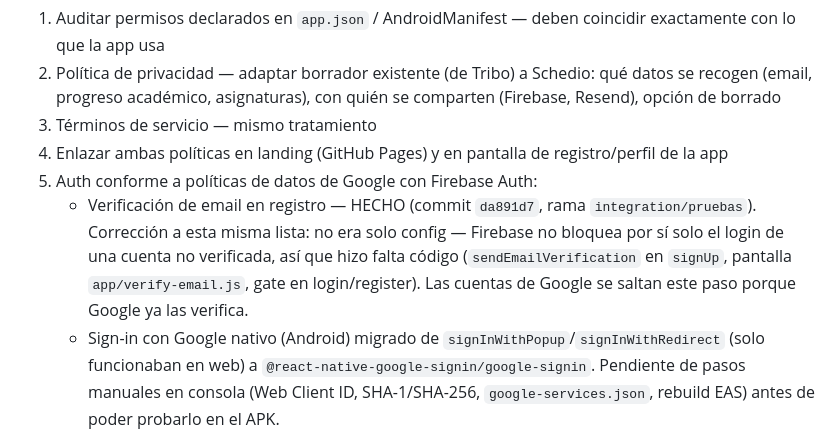
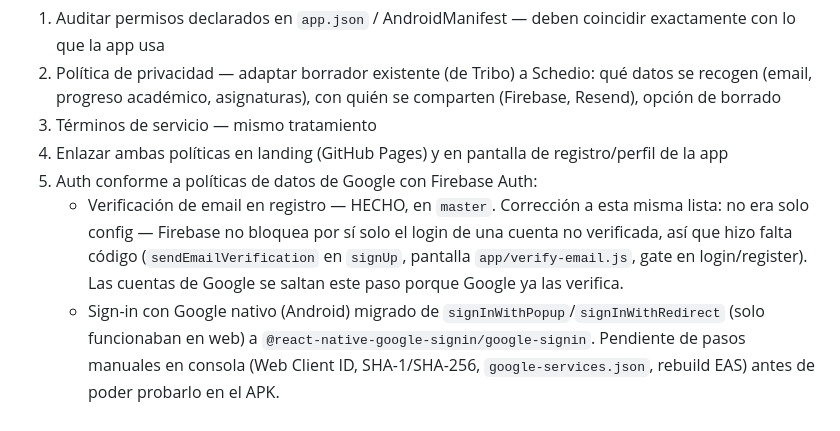
Before and after one commit to hugo-divi/schedio-mobile, a Markdown page: CLAUDE.md, the part around the change. Rendered like a GitHub page.

Commit message:
docs: fix stale commit reference in CLAUDE.md after merging to master
Co-Authored-By: Claude Sonnet 5 <noreply@anthropic.com>

```diff
--- a/CLAUDE.md
+++ b/CLAUDE.md
@@ -23,7 +23,7 @@ Este es el bloqueante activo ahora mismo, por delante de cualquier feature nueva
 3. Términos de servicio — mismo tratamiento
 4. Enlazar ambas políticas en landing (GitHub Pages) y en pantalla de registro/perfil de la app
 5. Auth conforme a políticas de datos de Google con Firebase Auth:
-   - Verificación de email en registro — HECHO (commit `da891d7`, rama `integration/pruebas`). Corrección a esta misma lista: no era solo config — Firebase no bloquea por sí solo el login de una cuenta no verificada, así que hizo falta código (`sendEmailVerification` en `signUp`, pantalla `app/verify-email.js`, gate en login/register). Las cuentas de Google se saltan este paso porque Google ya las verifica.
+   - Verificación de email en registro — HECHO, en `master`. Corrección a esta misma lista: no era solo config — Firebase no bloquea por sí solo el login de una cuenta no verificada, así que hizo falta código (`sendEmailVerification` en `signUp`, pantalla `app/verify-email.js`, gate en login/register). Las cuentas de Google se saltan este paso porque Google ya las verifica.
    - Sign-in con Google nativo (Android) migrado de `signInWithPopup`/`signInWithRedirect` (solo funcionaban en web) a `@react-native-google-signin/google-signin`. Pendiente de pasos manuales en consola (Web Client ID, SHA-1/SHA-256, `google-services.json`, rebuild EAS) antes de poder probarlo en el APK.
    - Flujo de borrado de cuenta y datos asociados (esto SÍ requiere código)
 
```
